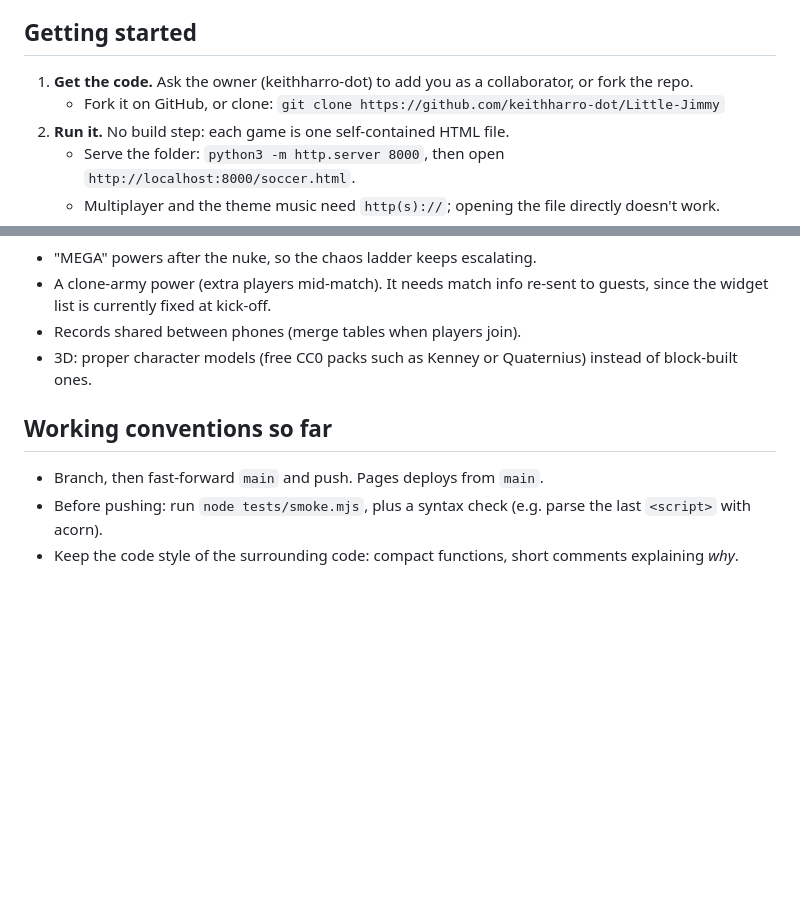
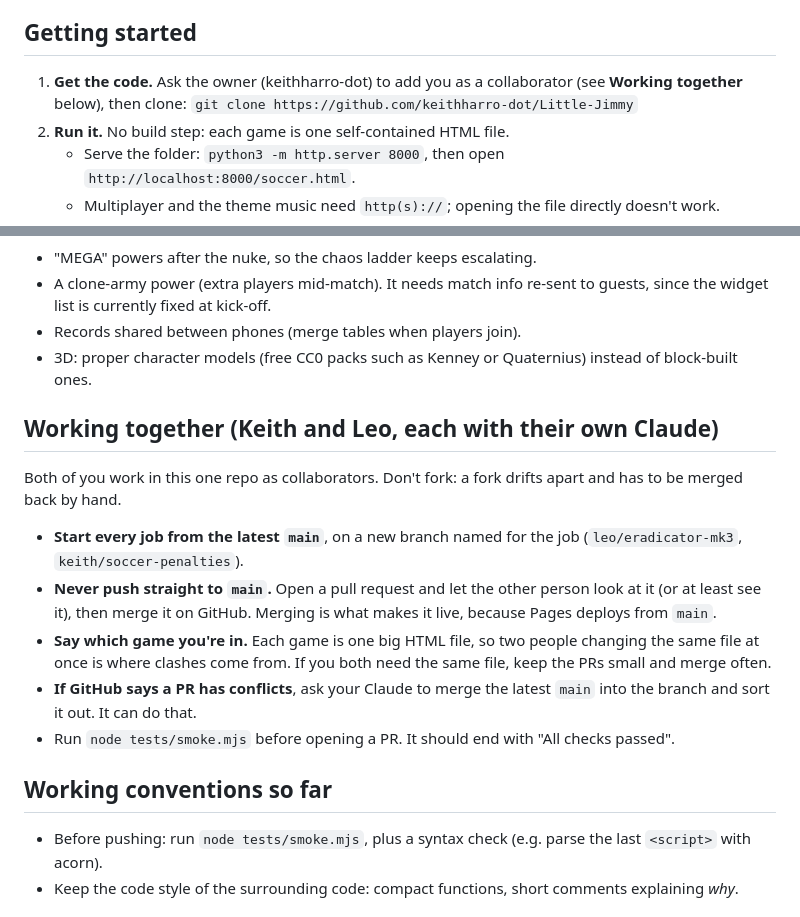
Before and after one commit to keithharro-dot/Little-Jimmy, a Markdown page: DEVELOPING.md, 2 parts joined by grey strips. Drawn GitHub-style; blank space fills up the shorter version.

Commit message:
DEVELOPING.md: how Keith and Leo work on the repo together
Co-Authored-By: Claude Opus 5.5 <noreply@anthropic.com>
Claude-Session: https://claude.ai/code/session_01XP1EsLgXv8o83cbwtJy1SH

```diff
--- a/DEVELOPING.md
+++ b/DEVELOPING.md
@@ -11,8 +11,7 @@ This guide is for whoever (and whichever Claude) picks them up next. Give your C
 
 ## Getting started
 
-1. **Get the code.** Ask the owner (keithharro-dot) to add you as a collaborator, or fork the repo.
-   - Fork it on GitHub, or clone: `git clone https://github.com/keithharro-dot/Little-Jimmy`
+1. **Get the code.** Ask the owner (keithharro-dot) to add you as a collaborator (see **Working together** below), then clone: `git clone https://github.com/keithharro-dot/Little-Jimmy`
 2. **Run it.** No build step: each game is one self-contained HTML file.
    - Serve the folder: `python3 -m http.server 8000`, then open `http://localhost:8000/soccer.html`.
    - Multiplayer and the theme music need `http(s)://`; opening the file directly doesn't work.
@@ -145,9 +144,18 @@ Two players: one sends zombies, one builds towers. Board: 15 × 9 tiles (`COLS`,
 - Records shared between phones (merge tables when players join).
 - 3D: proper character models (free CC0 packs such as Kenney or Quaternius) instead of block-built ones.
 
+## Working together (Keith and Leo, each with their own Claude)
+
+Both of you work in this one repo as collaborators. Don't fork: a fork drifts apart and has to be merged back by hand.
+
+- **Start every job from the latest `main`**, on a new branch named for the job (`leo/eradicator-mk3`, `keith/soccer-penalties`).
+- **Never push straight to `main`.** Open a pull request and let the other person look at it (or at least see it), then merge it on GitHub. Merging is what makes it live, because Pages deploys from `main`.
+- **Say which game you're in.** Each game is one big HTML file, so two people changing the same file at once is where clashes come from. If you both need the same file, keep the PRs small and merge often.
+- **If GitHub says a PR has conflicts**, ask your Claude to merge the latest `main` into the branch and sort it out. It can do that.
+- Run `node tests/smoke.mjs` before opening a PR. It should end with "All checks passed".
+
 ## Working conventions so far
 
-- Branch, then fast-forward `main` and push. Pages deploys from `main`.
 - Before pushing: run `node tests/smoke.mjs`, plus a syntax check (e.g. parse the last `<script>` with acorn).
 - Keep the code style of the surrounding code: compact functions, short comments explaining *why*.
 
```
